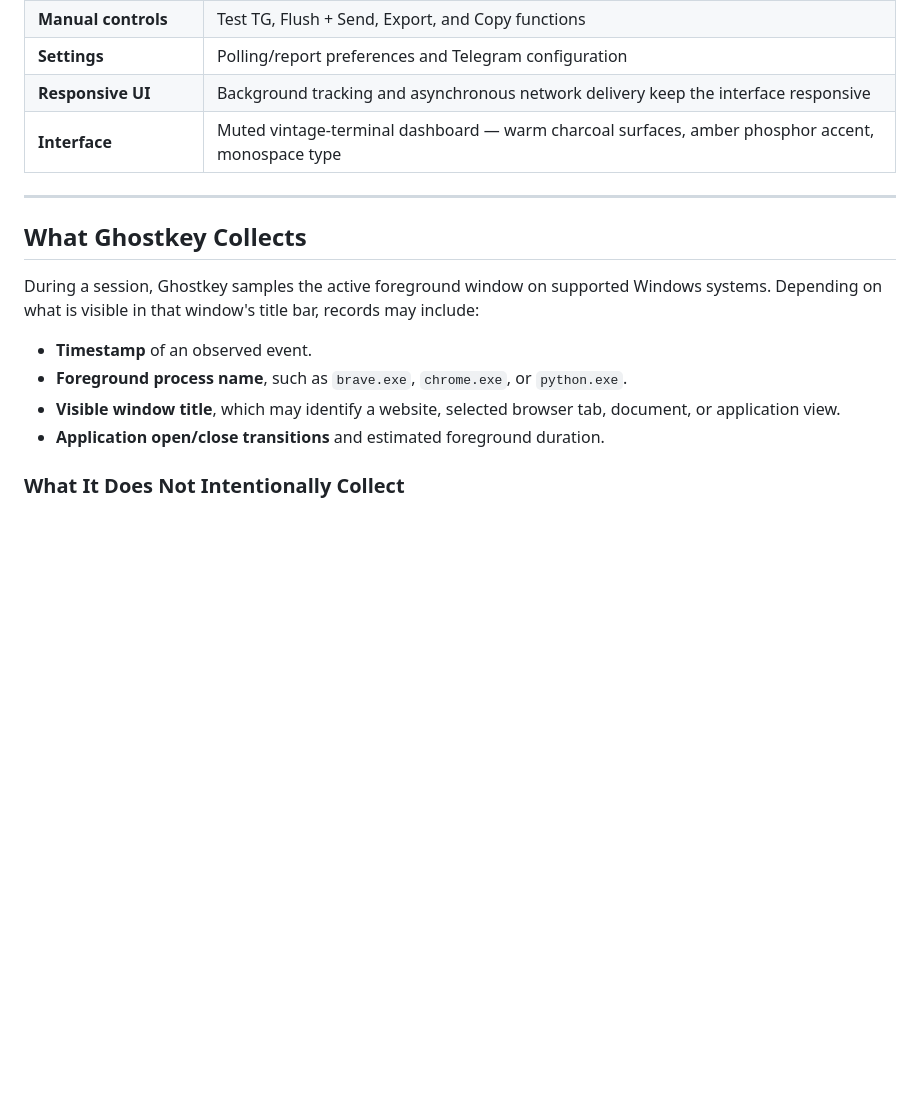
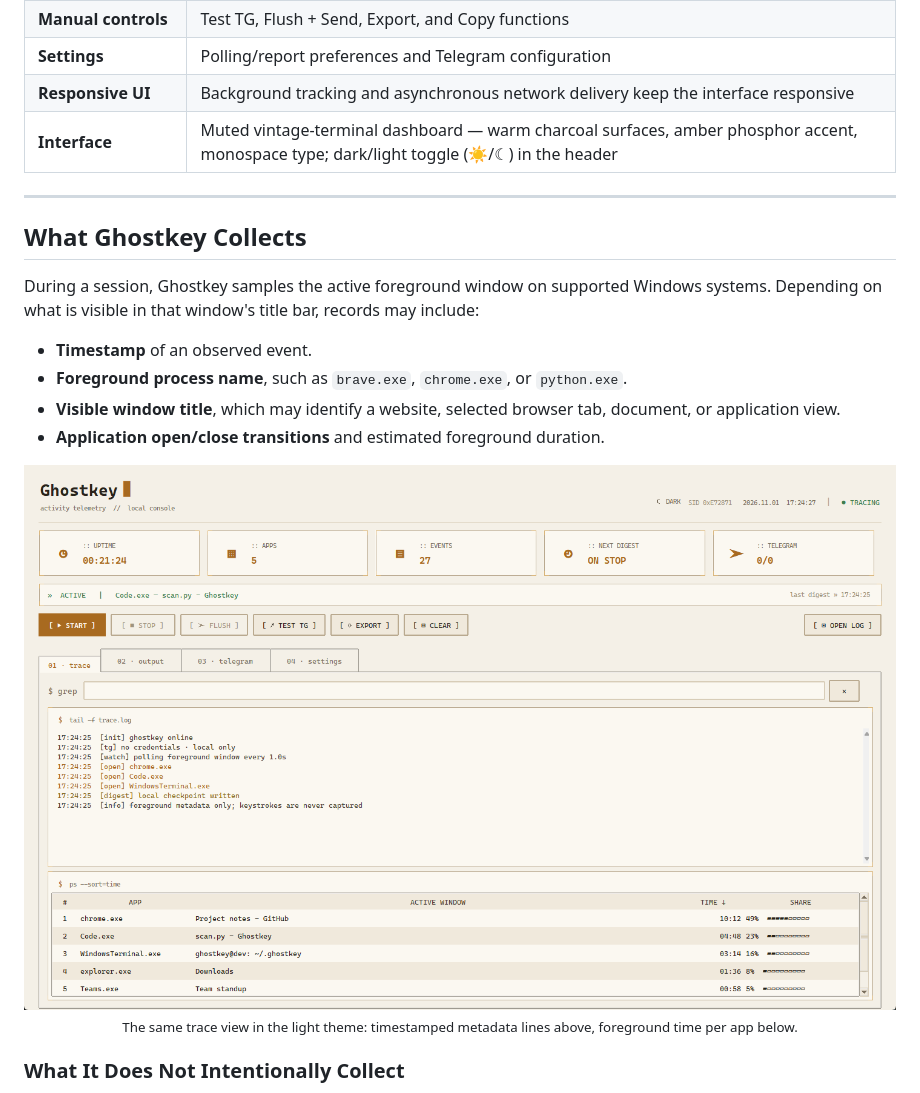
Before and after one commit to r4tnadeepbose/GHOSTKEY, a Markdown page: readme.md, the part around one of its changes. GitHub-like rendering; pictures changed too: docs/screenshots/ghostkey-trace-light.png (added); blank space fills up the shorter version.

```diff
--- a/readme.md
+++ b/readme.md
@@ -43,7 +49,7 @@ Ghostkey is a Windows desktop utility that records **foreground application name
 | **Manual controls** | Test TG, Flush + Send, Export, and Copy functions |
 | **Settings** | Polling/report preferences and Telegram configuration |
 | **Responsive UI** | Background tracking and asynchronous network delivery keep the interface responsive |
-| **Interface** | Muted vintage-terminal dashboard — warm charcoal surfaces, amber phosphor accent, monospace type |
+| **Interface** | Muted vintage-terminal dashboard — warm charcoal surfaces, amber phosphor accent, monospace type; dark/light toggle (☀/☾) in the header |
 
 ---
 
@@ -55,6 +61,12 @@ During a session, Ghostkey samples the active foreground window on supported Win
 - **Foreground process name**, such as `brave.exe`, `chrome.exe`, or `python.exe`.
 - **Visible window title**, which may identify a website, selected browser tab, document, or application view.
 - **Application open/close transitions** and estimated foreground duration.
+
+<p align="center">
+  <img src="docs/screenshots/ghostkey-trace-light.png" alt="Ghostkey trace view in the light theme" width="900">
+  <br>
+  <sub>The same trace view in the light theme: timestamped metadata lines above, foreground time per app below.</sub>
+</p>
 
 ### What It Does Not Intentionally Collect
 
```
Also changed, not shown: other parts of readme.md (+24 -0 lines), docs/DESIGN.md (+26 -0 lines), docs/screenshots/README.md (+8 -4 lines), docs/screenshots/ghostkey-output-dark.png (added), docs/screenshots/ghostkey-output-light.png (added), docs/screenshots/ghostkey-settings-dark.png (added), docs/screenshots/ghostkey-telegram-dark.png (added), docs/screenshots/ghostkey-trace-dark.png (added), 1 other file.
